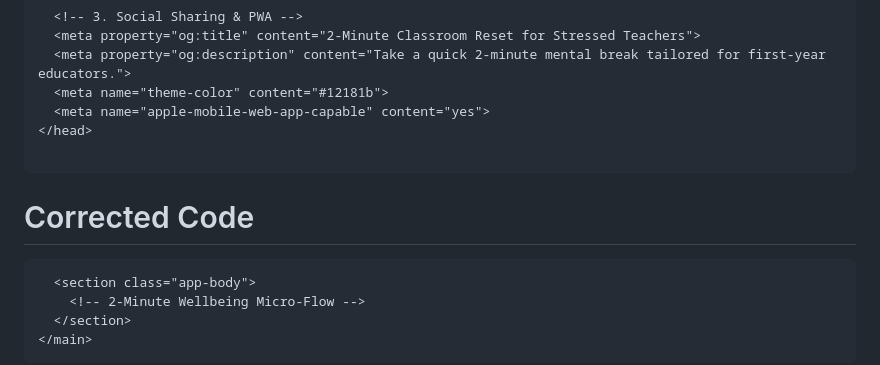
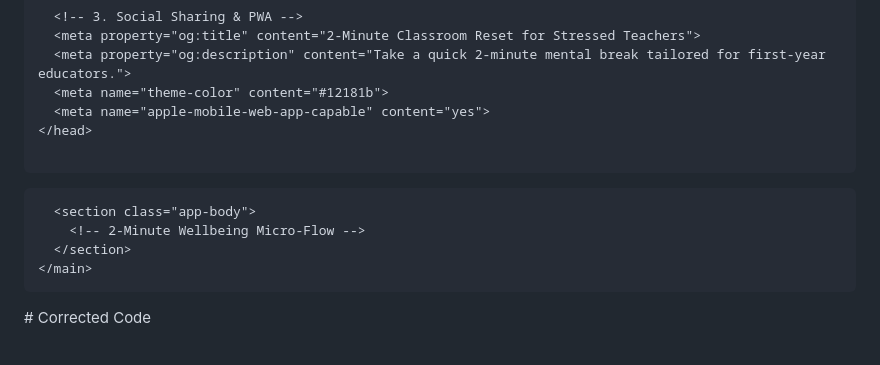
Before and after one commit to rl3280/5003_03, a Markdown page: chat/meta.md, the part around the change. GitHub-like rendering.

````diff
--- a/chat/meta.md
+++ b/chat/meta.md
@@ -98,9 +98,6 @@ These tags allow teachers to add the app directly to their smartphone home scree
 </head>
 
 ```
-
-# Corrected Code
-
 <!DOCTYPE html>
 <html lang="en">
 <head>
@@ -147,3 +144,4 @@ These tags allow teachers to add the app directly to their smartphone home scree
   </div>
 </body>
 </html>
+# Corrected Code
````
